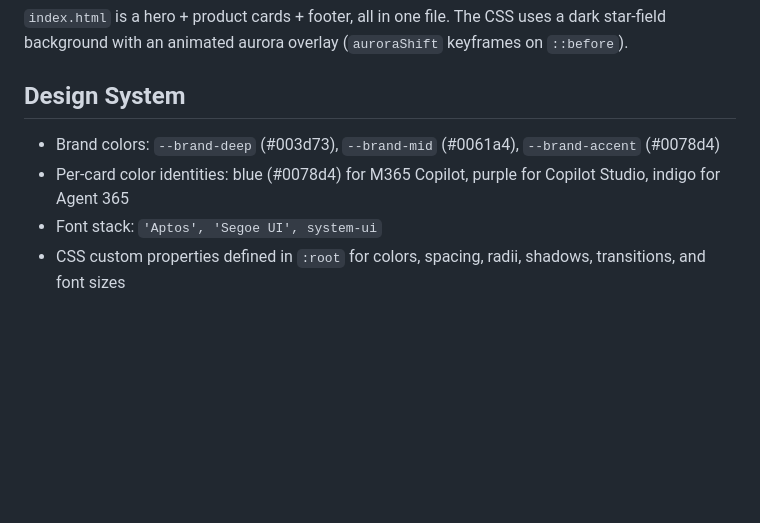
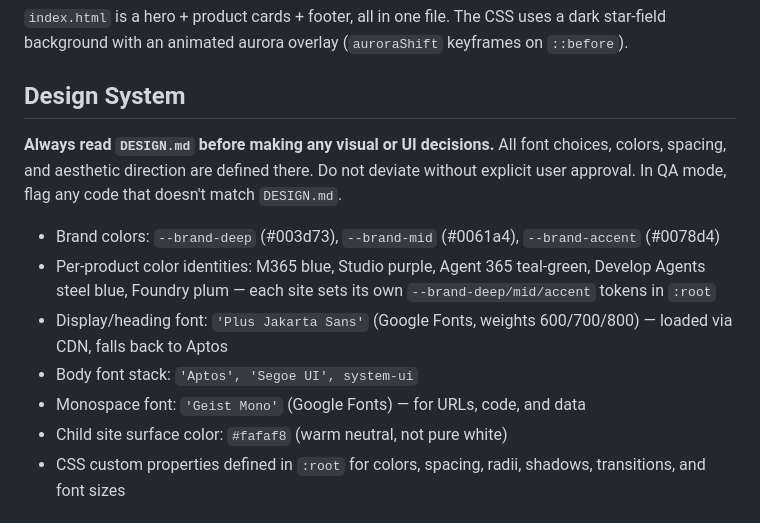
Before and after one commit to microsoft/agent-resources, a Markdown page: .github/copilot-instructions.md, the part around the change. GitHub-like rendering; blank space fills up the shorter version.

```diff
--- a/.github/copilot-instructions.md
+++ b/.github/copilot-instructions.md
@@ -40,9 +40,16 @@ Content uses two list styles: `.link-list` for resource links and `.session-grid
 
 ## Design System
 
+**Always read `DESIGN.md` before making any visual or UI decisions.**
+All font choices, colors, spacing, and aesthetic direction are defined there.
+Do not deviate without explicit user approval. In QA mode, flag any code that doesn't match `DESIGN.md`.
+
 - Brand colors: `--brand-deep` (#003d73), `--brand-mid` (#0061a4), `--brand-accent` (#0078d4)
-- Per-card color identities: blue (#0078d4) for M365 Copilot, purple for Copilot Studio, indigo for Agent 365
-- Font stack: `'Aptos', 'Segoe UI', system-ui`
+- Per-product color identities: M365 blue, Studio purple, Agent 365 teal-green, Develop Agents steel blue, Foundry plum — each site sets its own `--brand-deep/mid/accent` tokens in `:root`
+- Display/heading font: `'Plus Jakarta Sans'` (Google Fonts, weights 600/700/800) — loaded via CDN, falls back to Aptos
+- Body font stack: `'Aptos', 'Segoe UI', system-ui`
+- Monospace font: `'Geist Mono'` (Google Fonts) — for URLs, code, and data
+- Child site surface color: `#fafaf8` (warm neutral, not pure white)
 - CSS custom properties defined in `:root` for colors, spacing, radii, shadows, transitions, and font sizes
 
 ## Key Conventions
```
Also changed, not shown: CHANGELOG.md (+4 -0 lines), DESIGN.md (added, +250 -0 lines).
